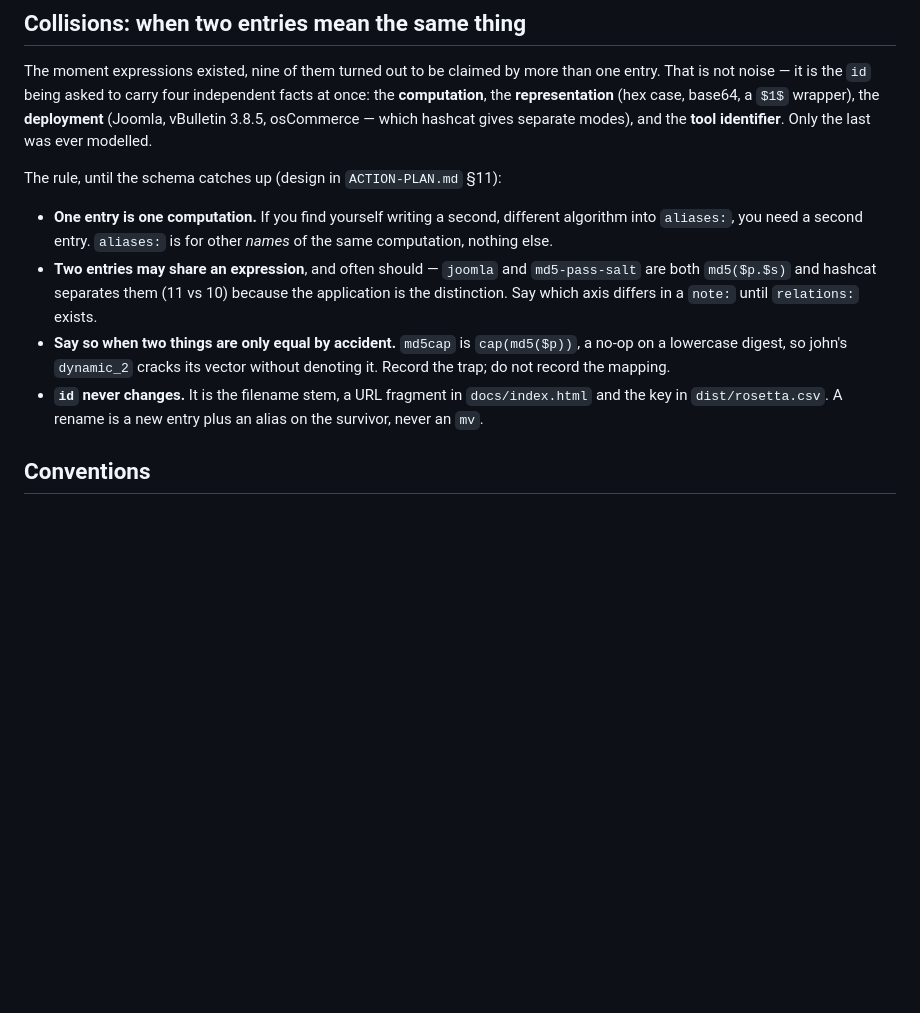
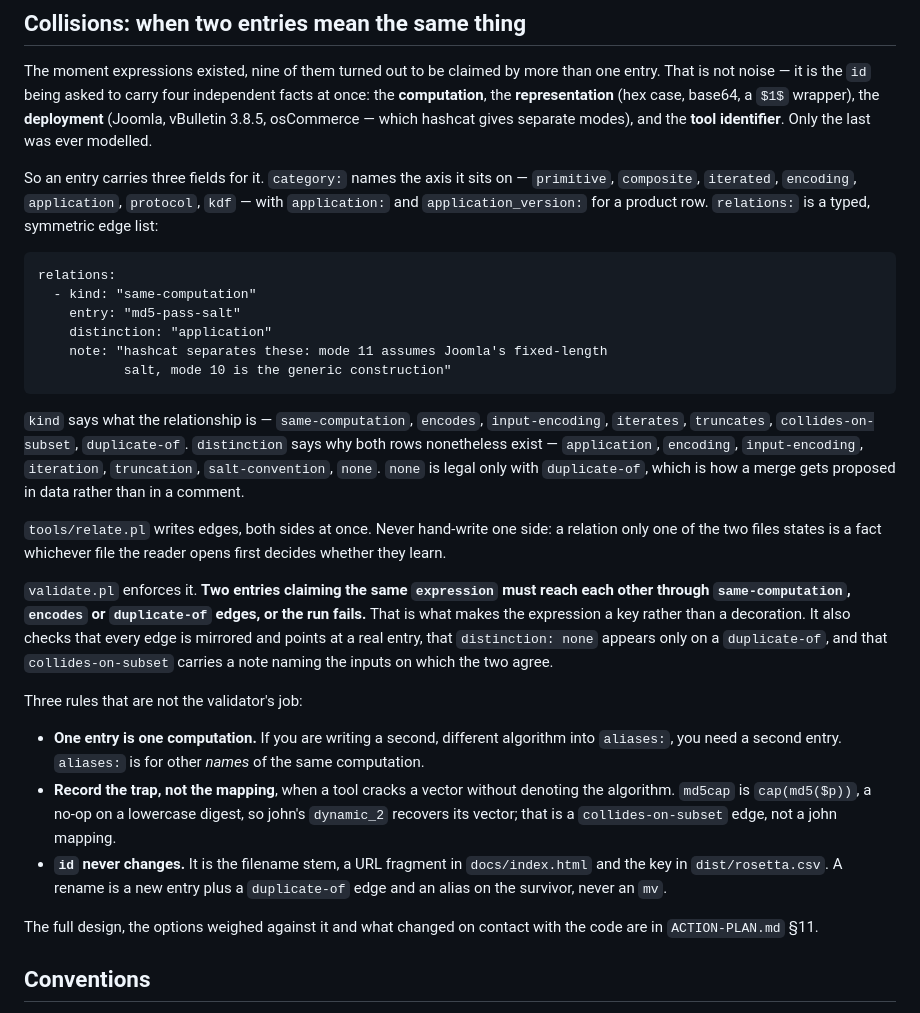
Before and after one commit to roycewilliams/cracking-rosetta, a Markdown page: CLAUDE.md, the part around the change. Rendered like a GitHub page; blank space fills up the shorter version.

```diff
--- a/CLAUDE.md
+++ b/CLAUDE.md
@@ -154,21 +154,51 @@ case, base64, a `$1$` wrapper), the **deployment** (Joomla, vBulletin 3.8.5,
 osCommerce — which hashcat gives separate modes), and the **tool identifier**.
 Only the last was ever modelled.
 
-The rule, until the schema catches up (design in `ACTION-PLAN.md` §11):
+So an entry carries three fields for it. `category:` names the axis it sits on
+— `primitive`, `composite`, `iterated`, `encoding`, `application`, `protocol`,
+`kdf` — with `application:` and `application_version:` for a product row.
+`relations:` is a typed, symmetric edge list:
 
-- **One entry is one computation.** If you find yourself writing a second,
-  different algorithm into `aliases:`, you need a second entry.
-  `aliases:` is for other *names* of the same computation, nothing else.
-- **Two entries may share an expression**, and often should — `joomla` and
-  `md5-pass-salt` are both `md5($p.$s)` and hashcat separates them (11 vs 10)
-  because the application is the distinction. Say which axis differs in a
-  `note:` until `relations:` exists.
-- **Say so when two things are only equal by accident.** `md5cap` is
-  `cap(md5($p))`, a no-op on a lowercase digest, so john's `dynamic_2` cracks
-  its vector without denoting it. Record the trap; do not record the mapping.
+    relations:
+      - kind: "same-computation"
+        entry: "md5-pass-salt"
+        distinction: "application"
+        note: "hashcat separates these: mode 11 assumes Joomla's fixed-length
+               salt, mode 10 is the generic construction"
+
+`kind` says what the relationship is — `same-computation`, `encodes`,
+`input-encoding`, `iterates`, `truncates`, `collides-on-subset`,
+`duplicate-of`. `distinction` says why both rows nonetheless exist —
+`application`, `encoding`, `input-encoding`, `iteration`, `truncation`,
+`salt-convention`, `none`. `none` is legal only with `duplicate-of`, which is
+how a merge gets proposed in data rather than in a comment.
+
+`tools/relate.pl` writes edges, both sides at once. Never hand-write one side:
+a relation only one of the two files states is a fact whichever file the
+reader opens first decides whether they learn.
+
+`validate.pl` enforces it. **Two entries claiming the same `expression` must
+reach each other through `same-computation`, `encodes` or `duplicate-of`
+edges, or the run fails.** That is what makes the expression a key rather than
+a decoration. It also checks that every edge is mirrored and points at a real
+entry, that `distinction: none` appears only on a `duplicate-of`, and that
+`collides-on-subset` carries a note naming the inputs on which the two agree.
+
+Three rules that are not the validator's job:
+
+- **One entry is one computation.** If you are writing a second, different
+  algorithm into `aliases:`, you need a second entry. `aliases:` is for other
+  *names* of the same computation.
+- **Record the trap, not the mapping**, when a tool cracks a vector without
+  denoting the algorithm. `md5cap` is `cap(md5($p))`, a no-op on a lowercase
+  digest, so john's `dynamic_2` recovers its vector; that is a
+  `collides-on-subset` edge, not a john mapping.
 - **`id` never changes.** It is the filename stem, a URL fragment in
   `docs/index.html` and the key in `dist/rosetta.csv`. A rename is a new entry
-  plus an alias on the survivor, never an `mv`.
+  plus a `duplicate-of` edge and an alias on the survivor, never an `mv`.
+
+The full design, the options weighed against it and what changed on contact
+with the code are in `ACTION-PLAN.md` §11.
 
 ## Conventions
 
```
Also changed, not shown: ACTION-PLAN.md (+45 -14 lines), CONTRIBUTING.md (+24 -10 lines).
